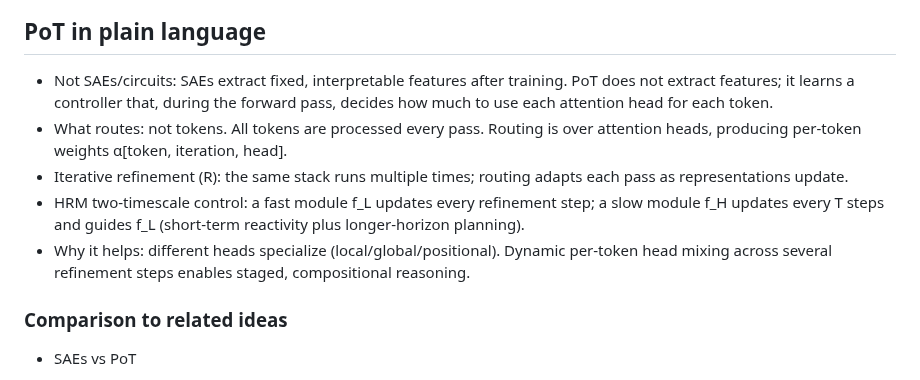
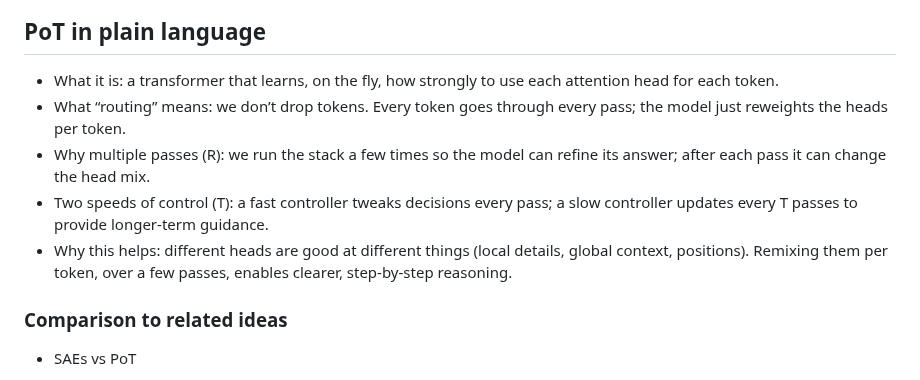
Before and after one commit to Eran-BA/PoT, a Markdown page: README.md, the part around the change. GitHub-like rendering.

Commit message:
Docs: simplify ‘PoT in plain language’ section for readability

```diff
--- a/README.md
+++ b/README.md
@@ -113,11 +113,11 @@ flowchart TB
 
 ## PoT in plain language
 
-- Not SAEs/circuits: SAEs extract fixed, interpretable features after training. PoT does not extract features; it learns a controller that, during the forward pass, decides how much to use each attention head for each token.
-- What routes: not tokens. All tokens are processed every pass. Routing is over attention heads, producing per-token weights α[token, iteration, head].
-- Iterative refinement (R): the same stack runs multiple times; routing adapts each pass as representations update.
-- HRM two-timescale control: a fast module f_L updates every refinement step; a slow module f_H updates every T steps and guides f_L (short-term reactivity plus longer-horizon planning).
-- Why it helps: different heads specialize (local/global/positional). Dynamic per-token head mixing across several refinement steps enables staged, compositional reasoning.
+- What it is: a transformer that learns, on the fly, how strongly to use each attention head for each token.
+- What “routing” means: we don’t drop tokens. Every token goes through every pass; the model just reweights the heads per token.
+- Why multiple passes (R): we run the stack a few times so the model can refine its answer; after each pass it can change the head mix.
+- Two speeds of control (T): a fast controller tweaks decisions every pass; a slow controller updates every T passes to provide longer‑term guidance.
+- Why this helps: different heads are good at different things (local details, global context, positions). Remixing them per token, over a few passes, enables clearer, step‑by‑step reasoning.
 
 ### Comparison to related ideas
 
```
